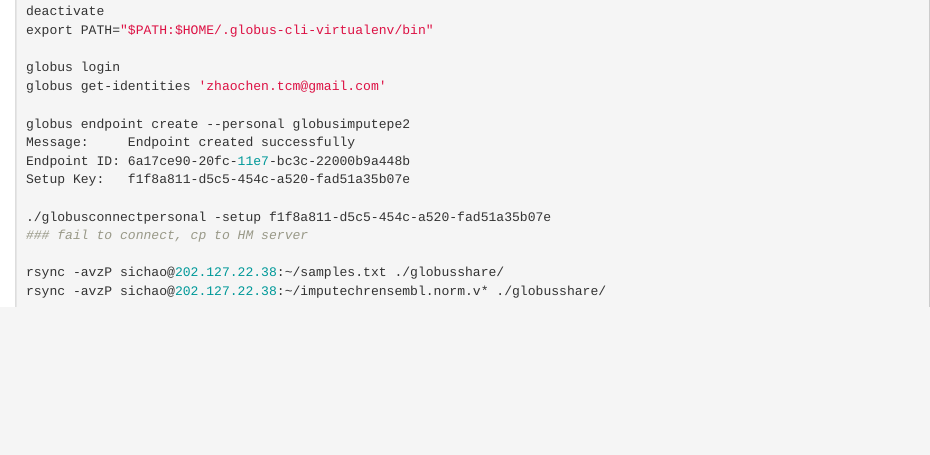
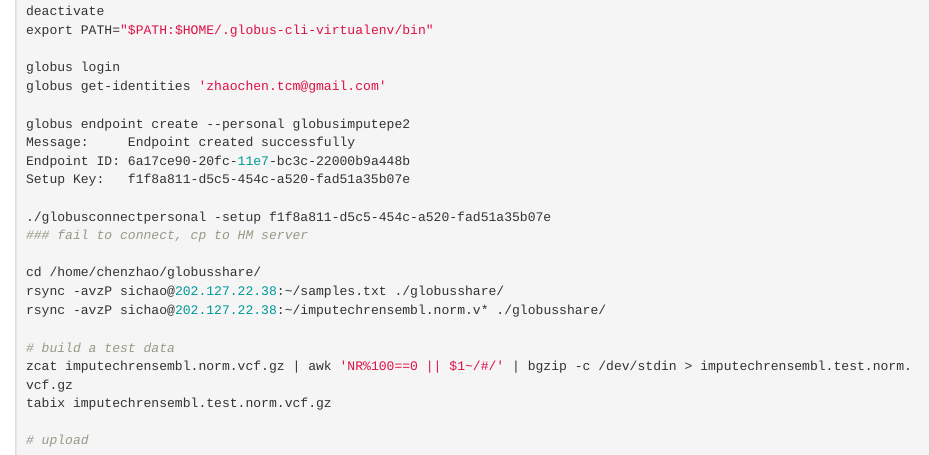
Before and after one commit to Chen-Zhao/MetaRLS, an R Markdown document (prepareimpute.Rmd): the page in a window 1100 px wide, from 2090 px down. Rendered offline with R 4.5, knitr and Pandoc, with nearby package versions.

Commit message:
Update prepareimpute.Rmd

````diff
--- a/prepareimpute.Rmd
+++ b/prepareimpute.Rmd
@@ -109,9 +109,14 @@
 ./globusconnectpersonal -setup f1f8a811-d5c5-454c-a520-fad51a35b07e
 ### fail to connect, cp to HM server
 
+cd /home/chenzhao/globusshare/
 rsync -avzP sichao@202.127.22.38:~/samples.txt ./globusshare/
 rsync -avzP sichao@202.127.22.38:~/imputechrensembl.norm.v* ./globusshare/
 
+# build a test data
+zcat imputechrensembl.norm.vcf.gz | awk 'NR%100==0 || $1~/#/' | bgzip -c /dev/stdin > imputechrensembl.test.norm.vcf.gz
+tabix imputechrensembl.test.norm.vcf.gz
 
+# upload
 
 ```
````
